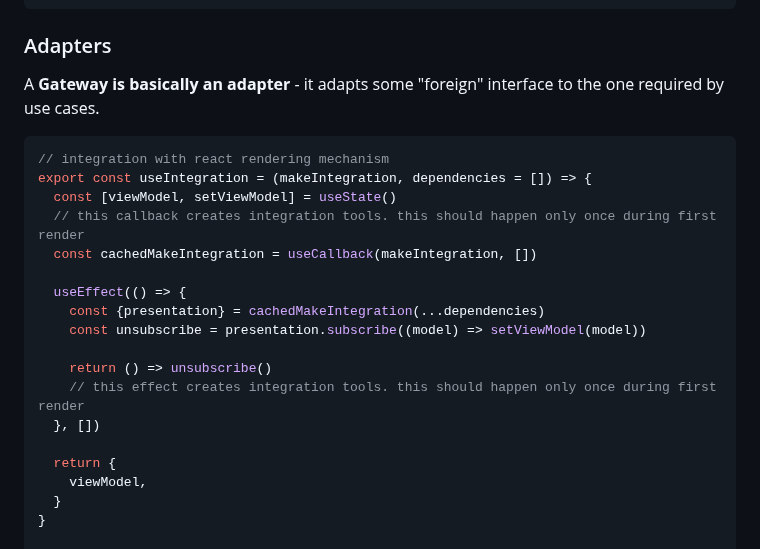
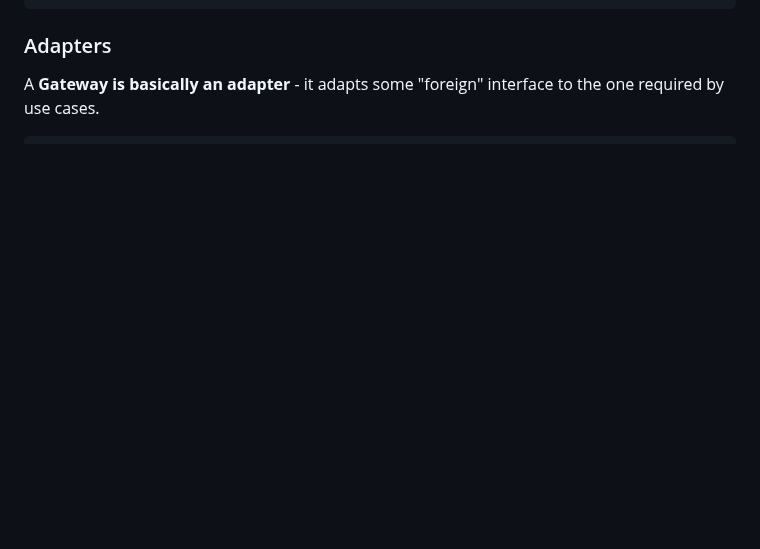
Before and after one commit to trofima/clean-architecture-playground, a Markdown page: presentation.md, the part around the change. Drawn GitHub-style; blank space fills up the shorter version.

````diff
--- a/presentation.md
+++ b/presentation.md
@@ -54,25 +54,6 @@ export const UpdateOrderList = ({presentation, dataStore, notifier}) => async ({
 A **Gateway is basically an adapter** - it adapts some "foreign" interface to the one required by use cases.
 
 ```javascript
-// integration with react rendering mechanism
-export const useIntegration = (makeIntegration, dependencies = []) => {
-  const [viewModel, setViewModel] = useState()
-  // this callback creates integration tools. this should happen only once during first render
-  const cachedMakeIntegration = useCallback(makeIntegration, [])
-
-  useEffect(() => {
-    const {presentation} = cachedMakeIntegration(...dependencies)
-    const unsubscribe = presentation.subscribe((model) => setViewModel(model))
-
-    return () => unsubscribe()
-    // this effect creates integration tools. this should happen only once during first render
-  }, [])
-
-  return {
-    viewModel,
-  }
-}
-
 // angular router integration
 @Injectable({
   providedIn: 'root',
````
